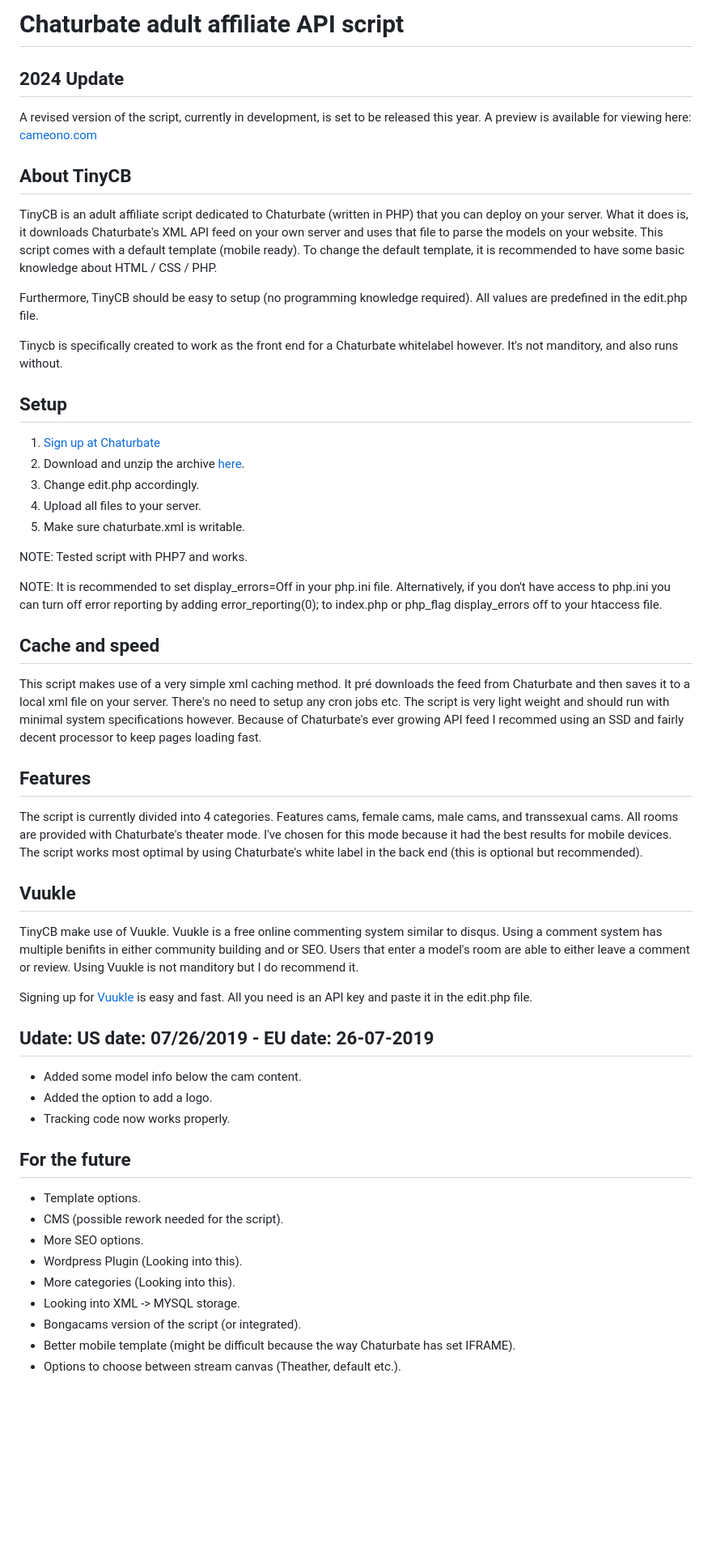
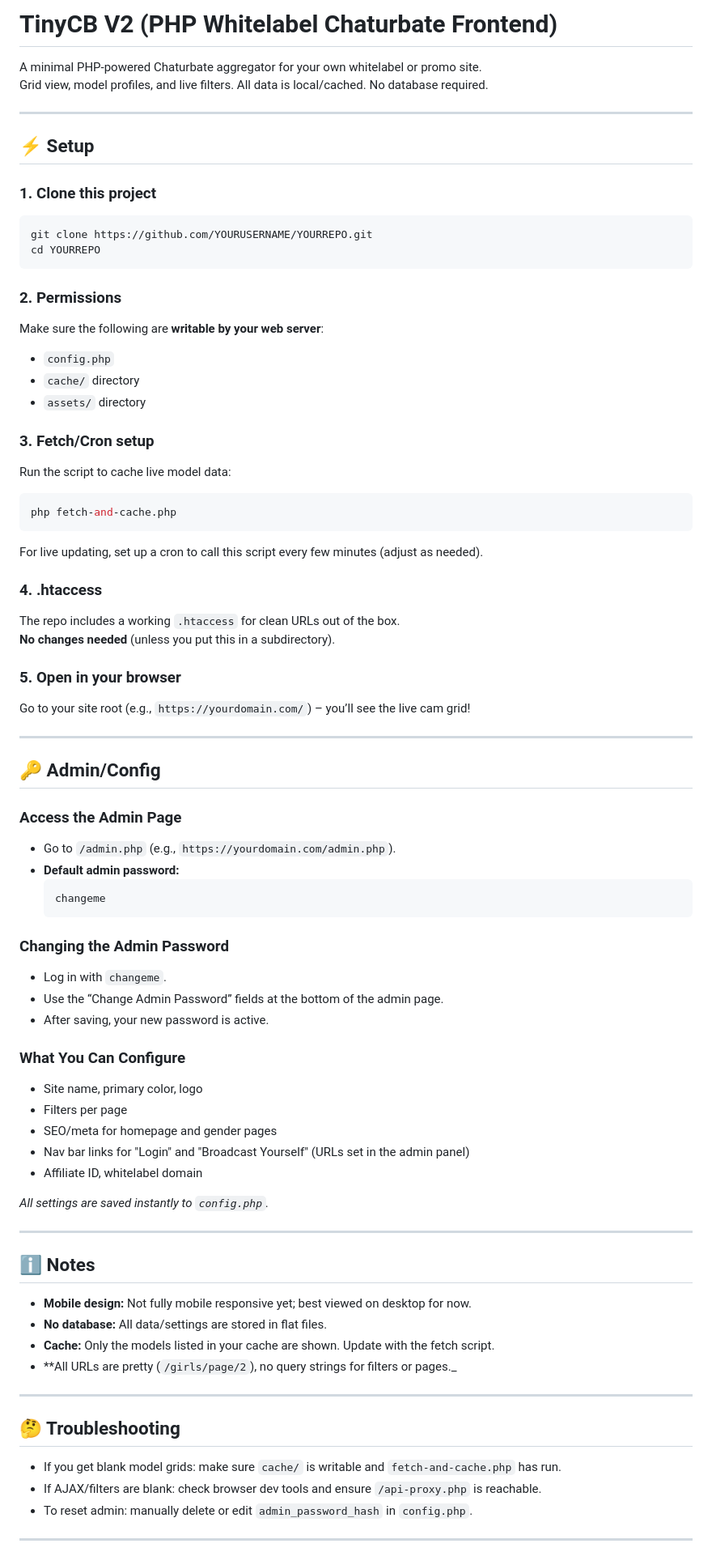
Before and after one commit to TinyCB/Chaturbate-affiliate-api-script, a Markdown page: readme.md, the part around the change printed below. Shown: that part at 81% size. Drawn GitHub-style; blank space fills up the shorter version.

````diff
--- a/readme.md
+++ b/readme.md
@@ -1,61 +1,79 @@
-# Chaturbate adult affiliate API script
+# TinyCB V2 (PHP Whitelabel Chaturbate Frontend)
 
-## 2024 Update
+A minimal PHP-powered Chaturbate aggregator for your own whitelabel or promo site.
+Grid view, model profiles, and live filters. All data is local/cached. No database required.
 
-A revised version of the script, currently in development, is set to be released this year. A preview is available for viewing here: [cameono.com](https://cameono.com/)
+---
 
-## About TinyCB
+## ⚡️ Setup
 
-TinyCB is an adult affiliate script dedicated to Chaturbate (written in PHP) that you can deploy on your server. What it does is, it downloads Chaturbate's XML API feed on your own server and uses that file to parse the models on your website. This script comes with a default template (mobile ready). To change the default template, it is recommended to have some basic knowledge about HTML / CSS / PHP.
+### 1. **Clone this project**
+```bash
+git clone https://github.com/YOURUSERNAME/YOURREPO.git
+cd YOURREPO
+```
 
-Furthermore, TinyCB should be easy to setup (no programming knowledge required). All values are predefined in the edit.php file.
+### 2. **Permissions**
+Make sure the following are **writable by your web server**:
+- `config.php`
+- `cache/` directory
+- `assets/` directory
 
-Tinycb is specifically created to work as the front end for a Chaturbate whitelabel however. It's not manditory, and also runs without.
+### 3. **Fetch/Cron setup**
+Run the script to cache live model data:
+```bash
+php fetch-and-cache.php
+```
+For live updating, set up a cron to call this script every few minutes (adjust as needed).
 
-## Setup
+### 4. **.htaccess**
+The repo includes a working `.htaccess` for clean URLs out of the box.
+**No changes needed** (unless you put this in a subdirectory).
 
-1. [Sign up at Chaturbate](https://chaturbate.com/in/?track=default&tour=9O7D&campaign=2DLMP)
-2. Download and unzip the archive [here](https://github.com/Kudocams/TinyCB/archive/master.zip).
-3. Change edit.php accordingly.
-4. Upload all files to your server.
-5. Make sure chaturbate.xml is writable.
+### 5. **Open in your browser**
+Go to your site root (e.g., `https://yourdomain.com/`) – you’ll see the live cam grid!
 
-NOTE: Tested script with PHP7 and works.
+---
 
-NOTE: It is recommended to set display_errors=Off in your php.ini file.
-      Alternatively, if you don't have access to php.ini you can turn off error reporting by adding
-      error_reporting(0); to index.php or php_flag display_errors off to your htaccess file.
+## 🔑 Admin/Config
 
-## Cache and speed
+### **Access the Admin Page**
+- Go to `/admin.php` (e.g., `https://yourdomain.com/admin.php`).
+- **Default admin password:**
+  ```
+  changeme
+  ```
 
-This script makes use of a very simple xml caching method. It pré downloads the feed from Chaturbate and then saves it to a local xml file on your server. There's no need to setup any cron jobs etc. The script is very light weight and should run with minimal system specifications however. Because of Chaturbate's ever growing API feed I recommed using an SSD and fairly decent processor to keep pages loading fast.
+### **Changing the Admin Password**
+- Log in with `changeme`.
+- Use the “Change Admin Password” fields at the bottom of the admin page.
+- After saving, your new password is active.
 
-## Features
+### **What You Can Configure**
+- Site name, primary color, logo
+- Filters per page
+- SEO/meta for homepage and gender pages
+- Nav bar links for "Login" and "Broadcast Yourself" (URLs set in the admin panel)
+- Affiliate ID, whitelabel domain
 
-The script is currently divided into 4 categories. Features cams, female cams, male cams, and transsexual cams. All rooms are provided with Chaturbate's theater mode. I've chosen for this mode because it had the best results for mobile devices. The script works most optimal by using Chaturbate's white label in the back end (this is optional but recommended).
+_All settings are saved instantly to `config.php`._
 
-## Vuukle
+---
 
-TinyCB make use of Vuukle. Vuukle is a free online commenting system similar to disqus. Using a comment system has multiple benifits in either community building and or SEO. Users that enter a model's room are able to either leave a comment or review.
-Using Vuukle is not manditory but I do recommend it.
+## ℹ️ Notes
 
-Signing up for [Vuukle](https://vuukle.com/dashboard.html) is easy and fast. All you need is an API key and paste it in the edit.php file.
+- **Mobile design:** Not fully mobile responsive yet; best viewed on desktop for now.
+- **No database:** All data/settings are stored in flat files.
+- **Cache:** Only the models listed in your cache are shown. Update with the fetch script.
+- **All URLs are pretty (`/girls/page/2`), no query strings for filters or pages._
 
-## Udate: US date: 07/26/2019 - EU date: 26-07-2019
+---
 
-- Added some model info below the cam content.
-- Added the option to add a logo.
-- Tracking code now works properly.
+## 🤔 Troubleshooting
 
-## For the future
+- If you get blank model grids: make sure `cache/` is writable and `fetch-and-cache.php` has run.
+- If AJAX/filters are blank: check browser dev tools and ensure `/api-proxy.php` is reachable.
+- To reset admin: manually delete or edit `admin_password_hash` in `config.php`.
 
-- Template options.
-- CMS (possible rework needed for the script).
-- More SEO options.
-- Wordpress Plugin (Looking into this).
-- More categories (Looking into this).
-- Looking into XML -> MYSQL storage.
-- Bongacams version of the script (or integrated).
-- Better mobile template (might be difficult because the way Chaturbate has set IFRAME).
-- Options to choose between stream canvas (Theather, default etc.).
+---
 
````
Also changed, not shown: other parts of readme.md (+24 -10 lines).
